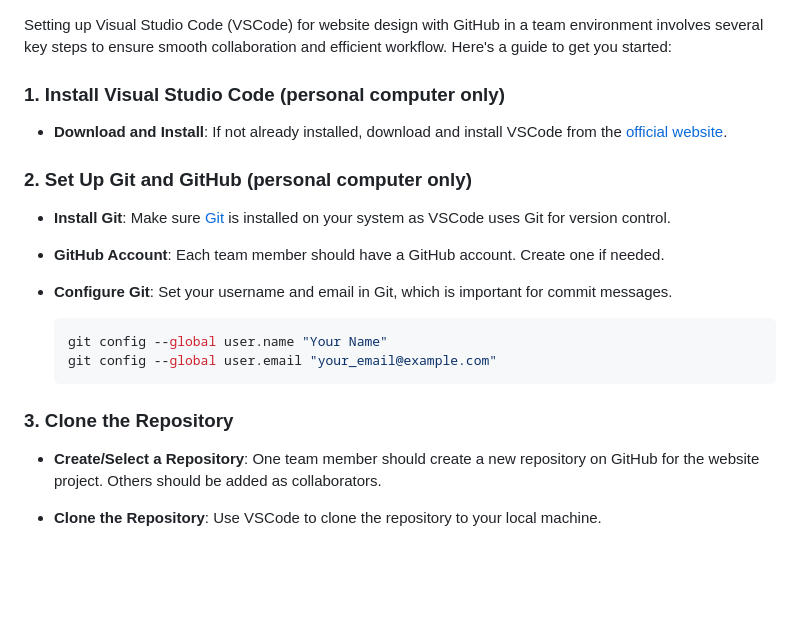
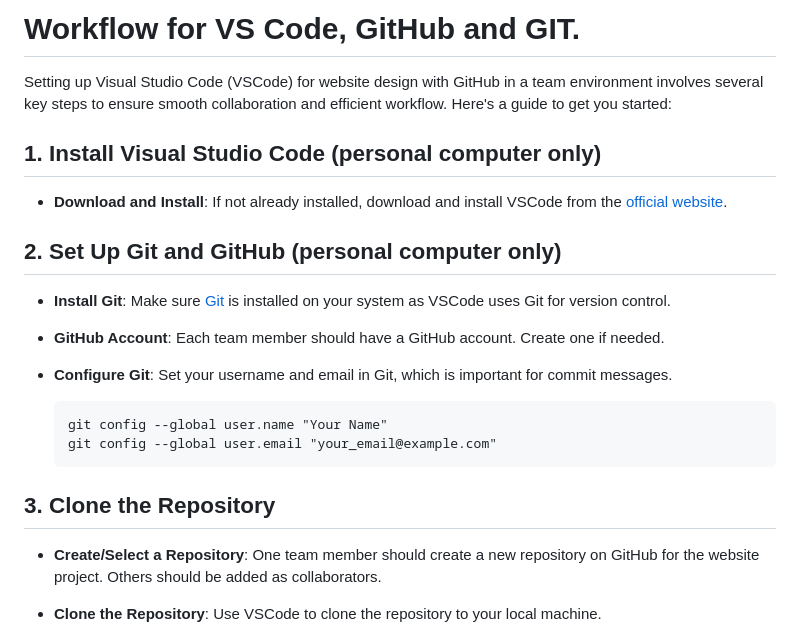
Before and after one commit to shawnmflemingc/a3web, a Markdown page: gitworkflow.md, the part around one of its changes. Drawn GitHub-style; blank space fills up the shorter version.

````diff
--- a/gitworkflow.md
+++ b/gitworkflow.md
@@ -1,19 +1,21 @@
+# Workflow for VS Code, GitHub and GIT.
+
 Setting up Visual Studio Code (VSCode) for website design with GitHub in a team environment involves several key steps to ensure smooth collaboration and efficient workflow. Here's a guide to get you started:
 
-### 1. Install Visual Studio Code (personal computer only)
+## 1. Install Visual Studio Code (personal computer only)
 - **Download and Install**: If not already installed, download and install VSCode from the [official website](https://code.visualstudio.com/).
 
-### 2. Set Up Git and GitHub (personal computer only)
+## 2. Set Up Git and GitHub (personal computer only)
 - **Install Git**: Make sure [Git](https://git-scm.com/) is installed on your system as VSCode uses Git for version control.
 - **GitHub Account**: Each team member should have a GitHub account. Create one if needed.
 - **Configure Git**: Set your username and email in Git, which is important for commit messages.
 
-    ```bash
+    ```command line
     git config --global user.name "Your Name"
     git config --global user.email "your_email@example.com"
     ```
 
-### 3. Clone the Repository
+## 3. Clone the Repository
 - **Create/Select a Repository**: One team member should create a new repository on GitHub for the website project. Others should be added as collaborators.
 - **Clone the Repository**: Use VSCode to clone the repository to your local machine.
 
````
Also changed, not shown: other parts of gitworkflow.md (+6 -6 lines).
